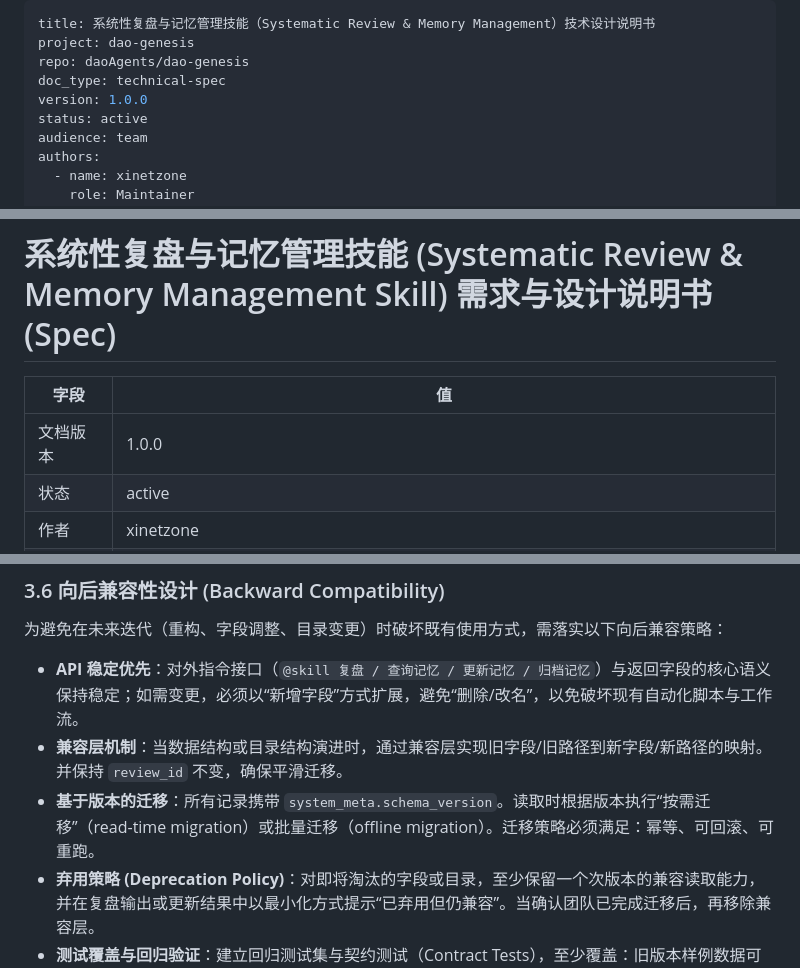
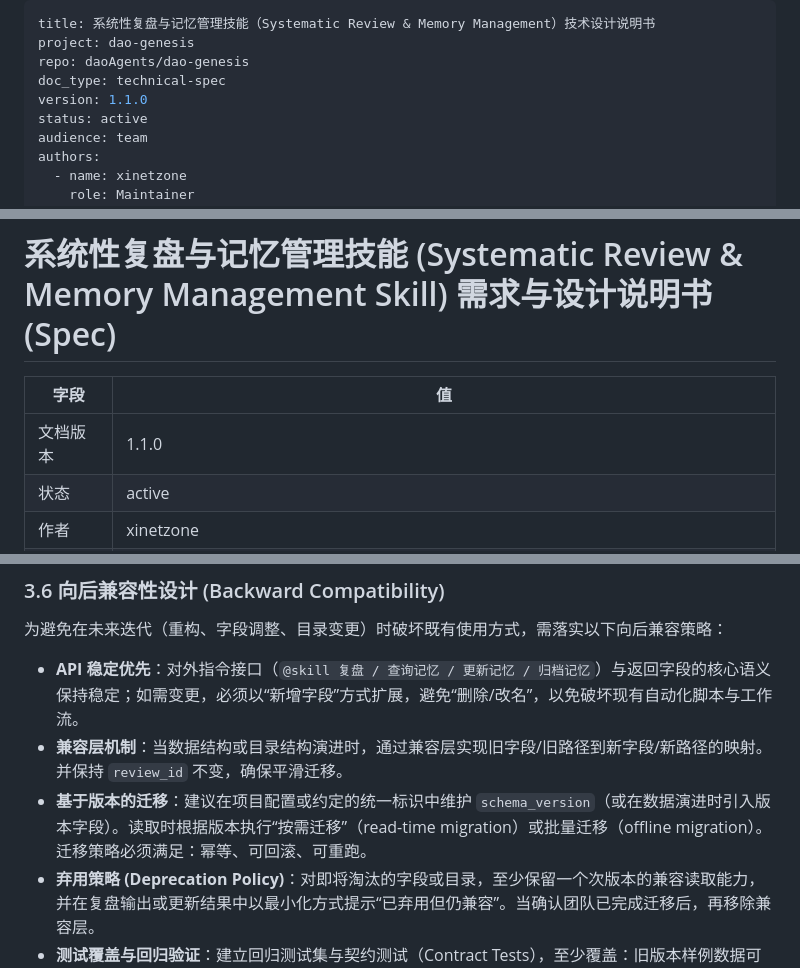
Before and after one commit to xinetzone/dao-genesis, a Markdown page: review_memory_skill_spec.md, 3 parts joined by grey strips. GitHub-like rendering.

```diff
--- a/review_memory_skill_spec.md
+++ b/review_memory_skill_spec.md
@@ -3,7 +3,7 @@ title: 系统性复盘与记忆管理技能（Systematic Review & Memory Managem
 project: dao-genesis
 repo: daoAgents/dao-genesis
 doc_type: technical-spec
-version: 1.0.0
+version: 1.1.0
 status: active
 audience: team
 authors:
@@ -22,7 +22,7 @@ updated_at: 2026-04-17
 
 | 字段 | 值 |
 |---|---|
-| 文档版本 | 1.0.0 |
+| 文档版本 | 1.1.0 |
 | 状态 | active |
 | 作者 | xinetzone |
 | 受众 | 团队协作 |
@@ -214,7 +255,7 @@ flowchart LR
 
 - **API 稳定优先**：对外指令接口（`@skill 复盘 / 查询记忆 / 更新记忆 / 归档记忆`）与返回字段的核心语义保持稳定；如需变更，必须以“新增字段”方式扩展，避免“删除/改名”，以免破坏现有自动化脚本与工作流。
 - **兼容层机制**：当数据结构或目录结构演进时，通过兼容层实现旧字段/旧路径到新字段/新路径的映射。并保持 `review_id` 不变，确保平滑迁移。
-- **基于版本的迁移**：所有记录携带 `system_meta.schema_version`。读取时根据版本执行“按需迁移”（read-time migration）或批量迁移（offline migration）。迁移策略必须满足：幂等、可回滚、可重跑。
+- **基于版本的迁移**：建议在项目配置或约定的统一标识中维护 `schema_version`（或在数据演进时引入版本字段）。读取时根据版本执行“按需迁移”（read-time migration）或批量迁移（offline migration）。迁移策略必须满足：幂等、可回滚、可重跑。
 - **弃用策略 (Deprecation Policy)**：对即将淘汰的字段或目录，至少保留一个次版本的兼容读取能力，并在复盘输出或更新结果中以最小化方式提示“已弃用但仍兼容”。当确认团队已完成迁移后，再移除兼容层。
 - **测试覆盖与回归验证**：建立回归测试集与契约测试（Contract Tests），至少覆盖：旧版本样例数据可读取、指令级输出格式与字段语义不变、迁移后数据一致性校验通过、TopK 检索在相同数据集下结果稳定、缓存目录缺失/清空时系统仍可正常工作。
 
```
Also changed, not shown: other parts of review_memory_skill_spec.md (+76 -34 lines).
